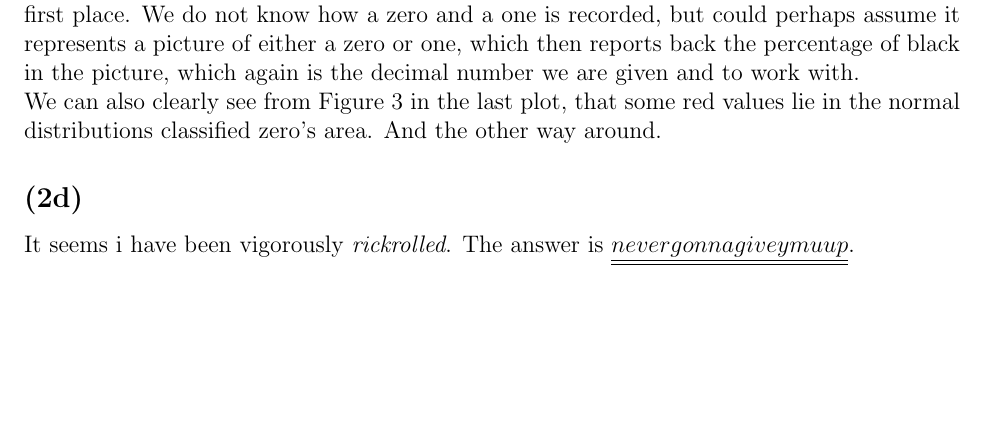
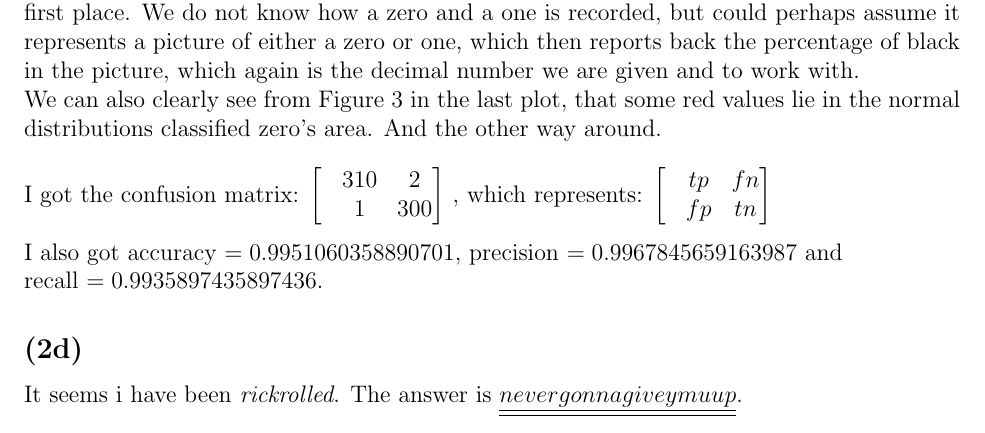
Before and after one commit to salomaestro/FYS-2021, a LaTeX problem sheet (PortofolioAssignment1/latexScript.tex): part of page 9 of 9, cut so that both start at the same text, the shorter picture padded with empty space. The pictures show the PDF file PortofolioAssignment1/latexScript.pdf that the author committed with the source.

Commit message:
okay so now im actually finished haha

```diff
--- a/PortofolioAssignment1/latexScript.tex
+++ b/PortofolioAssignment1/latexScript.tex
@@ -195,7 +195,20 @@
     \subsection*{(2c)}
       Since we are only using an Bayes classifier with one attribute to classify from, some misclassfications are to be expected, actually some misclassfications are always to be expected. If we think of what the classifier does, it is basically only putting one element into one class if it is above a certain threshold value.\\
       In other words say we have a bit of a struggle with how to record or get the data in the first place. We do not know how a zero and a one is recorded, but could perhaps assume it represents a picture of either a zero or one, which then reports back the percentage of black in the picture, which again is the decimal number we are given and to work with.\\
-      We can also clearly see from Figure 3 in the last plot, that some red values lie in the normal distributions classified zero's area. And the other way around.
+      We can also clearly see from Figure 3 in the last plot, that some red values lie in the normal distributions classified zero's area. And the other way around.\\
+      \newline
+      I got the confusion matrix:
+      \begin{bmatrix}
+        &310 &2  \\
+        &1   &300\\
+      \end{bmatrix}
+      , which represents:
+      \begin{bmatrix}
+        &tp &fn \\
+        &fp &tn \\
+      \end{bmatrix}\\
+      \newline
+      I also got accuracy $= 0.9951060358890701$, precision $= 0.9967845659163987$ and \\recall $= 0.9935897435897436$.
     \subsection*{(2d)}
-      It seems i have been vigorously \textit{rickrolled}. The answer is \underline{\underline{$nevergonnagiveymuup$}}.
+      It seems i have been \textit{rickrolled}. The answer is \underline{\underline{$nevergonnagiveymuup$}}.
 \end{document}
```
Also changed, not shown: PortofolioAssignment1/latexScript.pdf, 2 other files.
